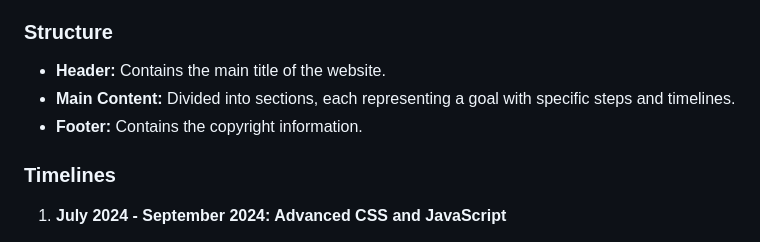
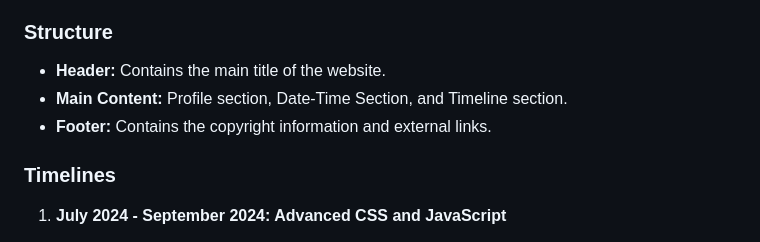
Before and after one commit to SHABA01/tech-goals, a Markdown page: README.md, the part around the change. GitHub-like rendering.

Commit message:
changes were made

```diff
--- a/README.md
+++ b/README.md
@@ -69,8 +69,8 @@ Each required element should have a specified data-testid attribute for easy ide
 ### Structure
 
 - **Header:** Contains the main title of the website.
-- **Main Content:** Divided into sections, each representing a goal with specific steps and timelines.
-- **Footer:** Contains the copyright information.
+- **Main Content:** Profile section, Date-Time Section, and Timeline section.
+- **Footer:** Contains the copyright information and external links.
 
 ### Timelines
 
```
